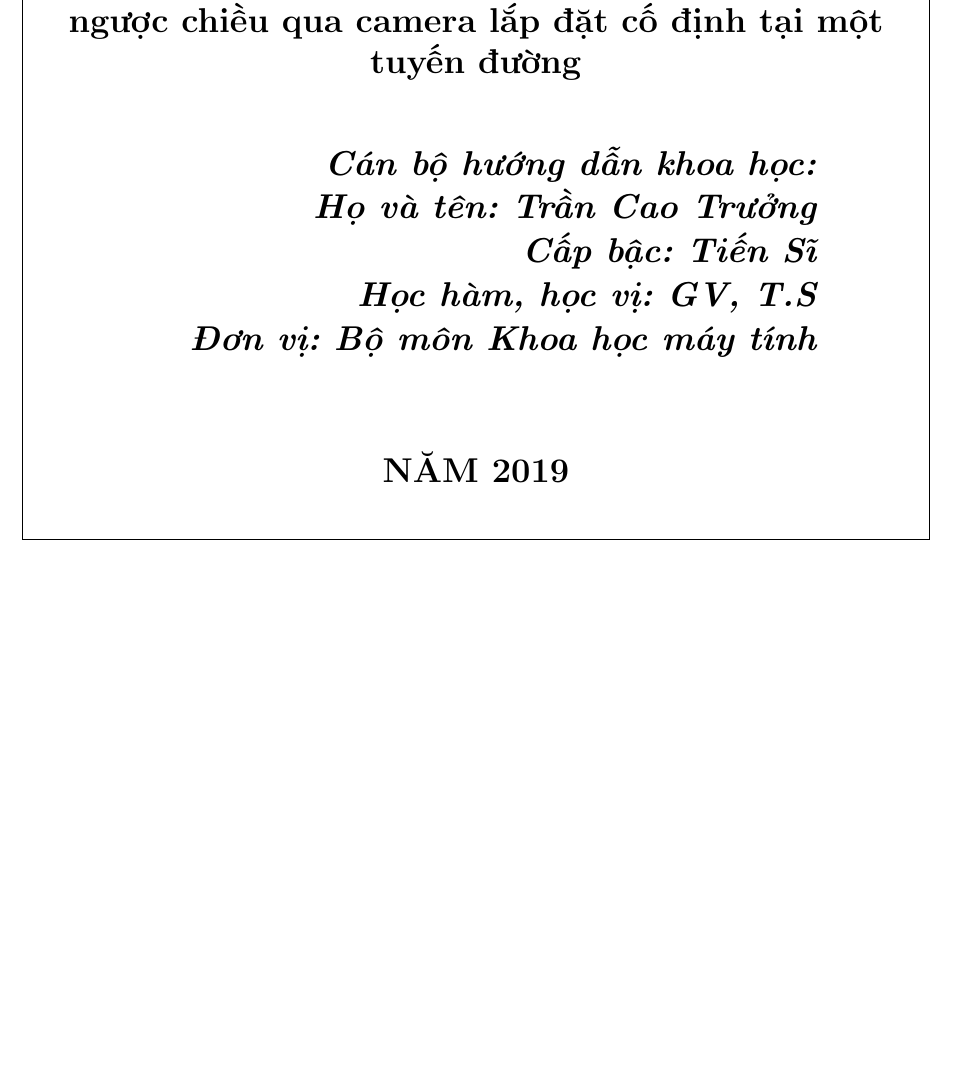
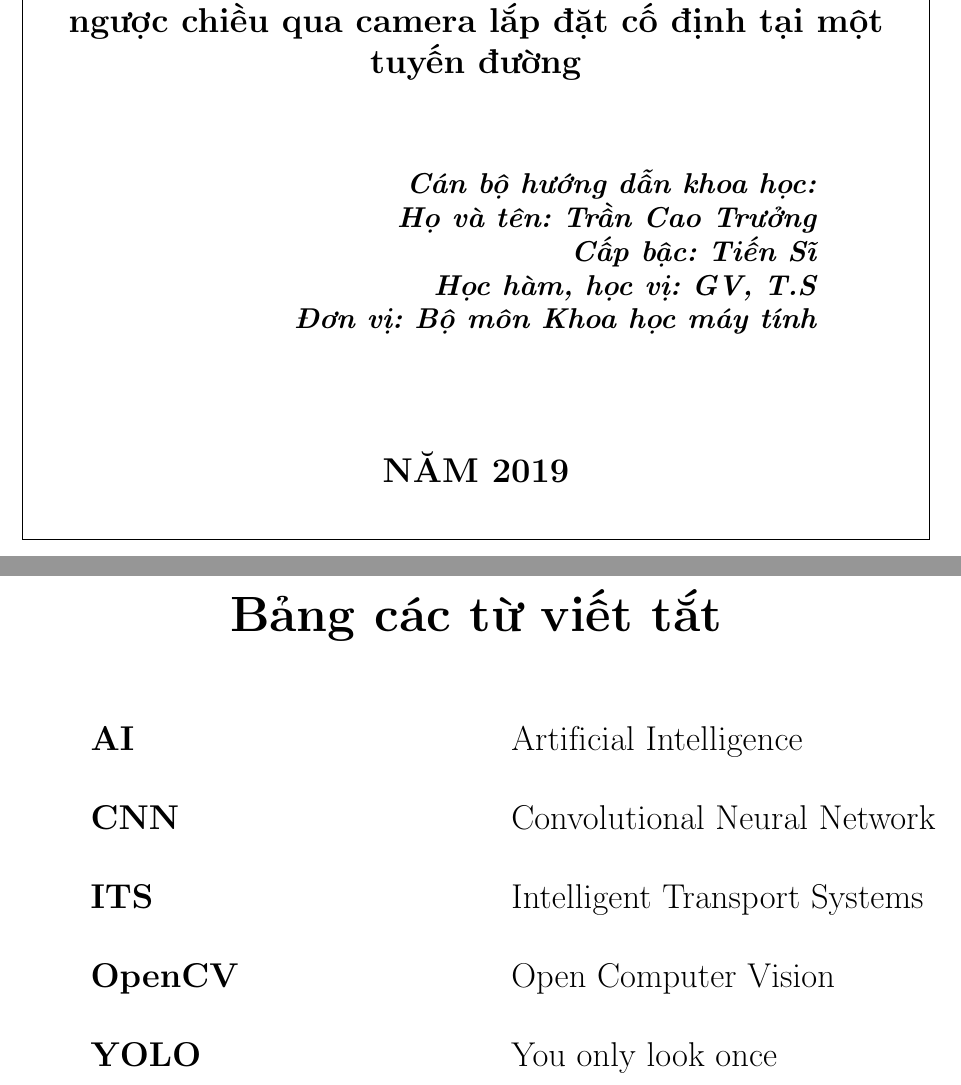
Before and after one commit to Chanmta/BaoCaoPPNCIT, a LaTeX document (BaoCao/ContentPage.tex, which reads BaoCao/AcronymsPage.tex): part of page 2 of 17 before the commit and two parts of pages 2 and 5 of 18 after it, the two joined at a grey line, cut so that both start at the same text, the shorter picture padded with empty space. Compiled offline with pdfLaTeX.

Commit message:
update acronyms

```diff
--- /dev/null
+++ b/BaoCao/AcronymsPage.tex
@@ -0,0 +1,15 @@
+\textbf{}\\\\\\
+
+\begin{center}
+	\LARGE \textbf{Bảng các từ viết tắt}
+\end{center}
+
+\large
+\renewcommand{\arraystretch}{1.8}
+\begin{tabular}{p{70mm}p{90mm}}
+	\textbf{AI} & Artificial Intelligence \\
+	\textbf{CNN} & Convolutional Neural Network \\
+	\textbf{ITS} & Intelligent Transport Systems \\
+	\textbf{OpenCV} & Open Computer Vision \\
+	\textbf{YOLO} & You only look once \\
+\end{tabular}
```
Also changed, not shown: BaoCao/ContentPage.tex (+3 -2 lines), BaoCao/SubCoverPage.tex (+2 -2 lines), BaoCao/ContentPage.pdf, 4 other files.
